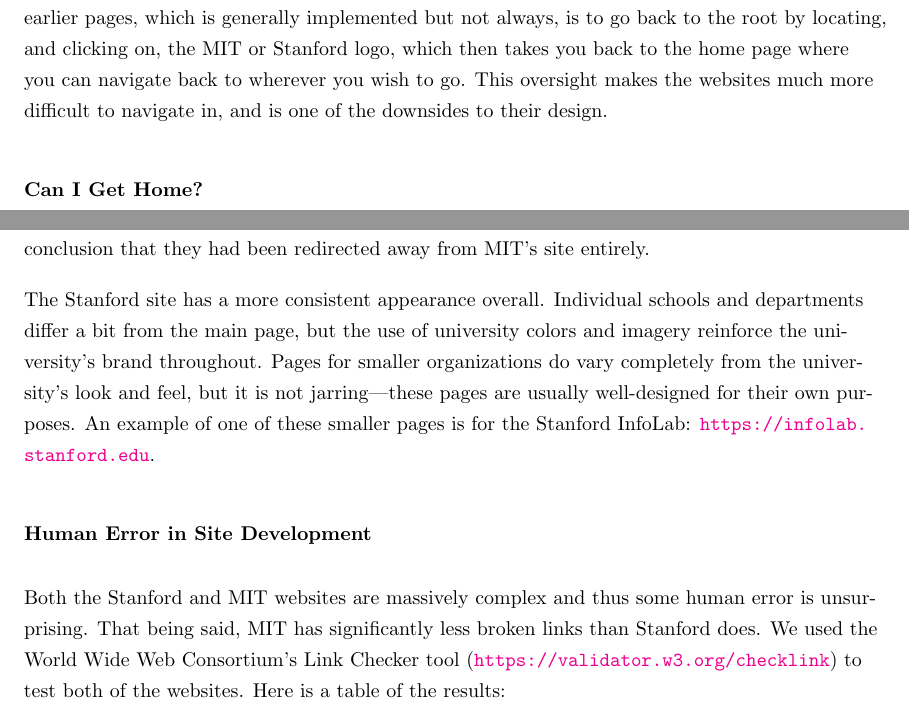
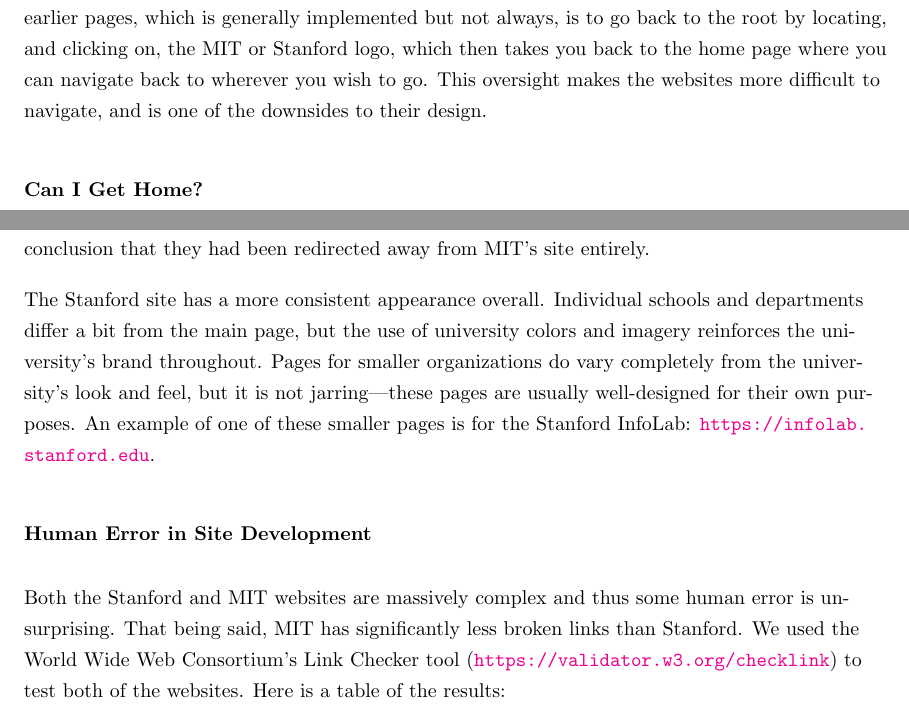
Before and after one commit to samuel-barton/cos368, a LaTeX document (project1/project1.tex, which reads project1/navigation.tex): two parts of pages 4 and 5 of 13, joined at a grey line, cut so that both start at the same text. Compiled offline with pdfLaTeX.

Commit message:
Fix spelling errors

```diff
--- a/project1/navigation.tex
+++ b/project1/navigation.tex
@@ -114,8 +114,8 @@
 The only solution for getting back to earlier pages, which is generally implemented
 but not always, is to go back to the root by locating, and clicking on, the MIT or
 Stanford logo, which then takes you back to the home page where you can navigate
-back to wherever you wish to go. This oversight makes the websites much more
-difficult to navigate in, and is one of the downsides to their design.
+back to wherever you wish to go. This oversight makes the websites more
+difficult to navigate, and is one of the downsides to their design.
 
 \subsubsection*{Can I Get Home?}
 
@@ -150,7 +150,7 @@
 
 The Stanford site has a more consistent appearance overall. Individual schools and
 departments differ a bit from the main page, but the use of university colors and imagery
-reinforce the university's brand throughout. Pages for smaller organizations do
+reinforces the university's brand throughout. Pages for smaller organizations do
 vary completely from the university's look and feel, but it is not jarring---these
 pages are usually well-designed for their own purposes. An example of one of these
 smaller pages is for the Stanford InfoLab: \url{https://infolab.stanford.edu}.
@@ -158,7 +158,7 @@
 \subsubsection*{Human Error in Site Development}
 
 Both the Stanford and MIT websites are massively complex and thus some human error is unsurprising.
-That being said, MIT has significantly less broken links than Stanford does. We used the
+That being said, MIT has significantly less broken links than Stanford. We used the
 World Wide Web Consortium's Link Checker tool (\url{https://validator.w3.org/checklink})
 to test both of the websites. Here is a table of the results:
 
```
